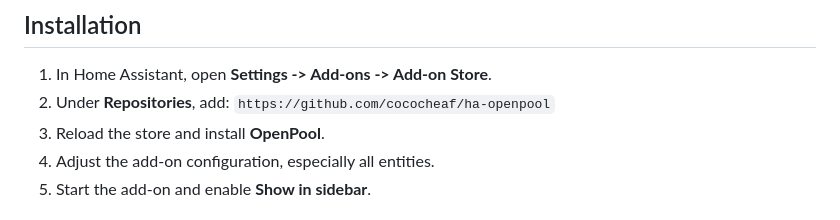
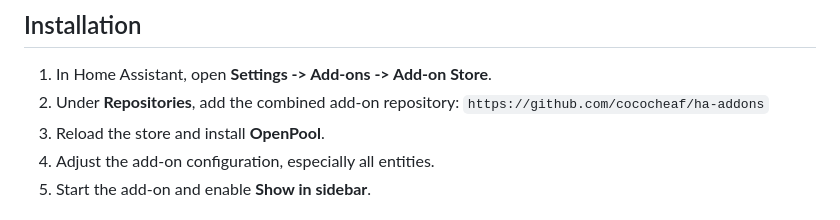
Before and after one commit to cococheaf/ha-openpool, a Markdown page: README.en.md, the part around the change. Drawn GitHub-style.

Commit message:
docs: point installation to combined add-on repository

```diff
--- a/README.en.md
+++ b/README.en.md
@@ -72,8 +72,8 @@ reliable decisions or send commands to the correct devices.
 ## Installation
 
 1. In Home Assistant, open **Settings -> Add-ons -> Add-on Store**.
-2. Under **Repositories**, add:
-   `https://github.com/cococheaf/ha-openpool`
+2. Under **Repositories**, add the combined add-on repository:
+   `https://github.com/cococheaf/ha-addons`
 3. Reload the store and install **OpenPool**.
 4. Adjust the add-on configuration, especially all entities.
 5. Start the add-on and enable **Show in sidebar**.
```
Also changed, not shown: README.md (+2 -2 lines).
